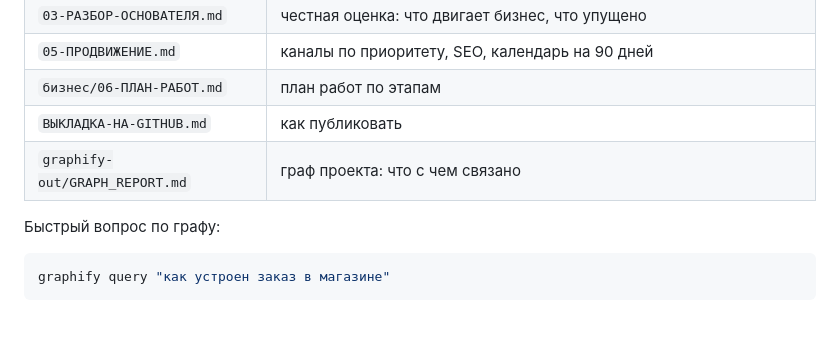
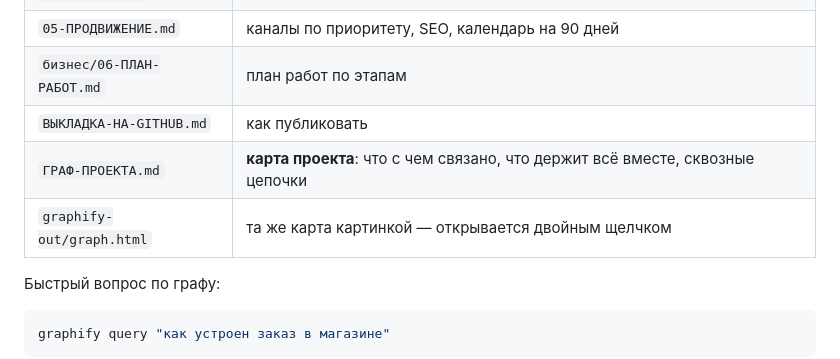
Before and after one commit to NickPolo-cmd/hair-id, a Markdown page: КОНТЕКСТ-ДЛЯ-НОВОГО-ЧАТА.md, the part around the change. Rendered like a GitHub page; blank space fills up the shorter version.

````diff
--- a/КОНТЕКСТ-ДЛЯ-НОВОГО-ЧАТА.md
+++ b/КОНТЕКСТ-ДЛЯ-НОВОГО-ЧАТА.md
@@ -206,7 +206,8 @@ export PATH="/usr/local/bin:$HOME/.local/node/bin:$PATH"
 | `05-ПРОДВИЖЕНИЕ.md` | каналы по приоритету, SEO, календарь на 90 дней |
 | `бизнес/06-ПЛАН-РАБОТ.md` | план работ по этапам |
 | `ВЫКЛАДКА-НА-GITHUB.md` | как публиковать |
-| `graphify-out/GRAPH_REPORT.md` | граф проекта: что с чем связано |
+| `ГРАФ-ПРОЕКТА.md` | **карта проекта**: что с чем связано, что держит всё вместе, сквозные цепочки |
+| `graphify-out/graph.html` | та же карта картинкой — открывается двойным щелчком |
 
 Быстрый вопрос по графу:
 ```bash
````
Also changed, not shown: README.md (+3 -0 lines), ГРАФ-ПРОЕКТА.md (added, +192 -0 lines).
